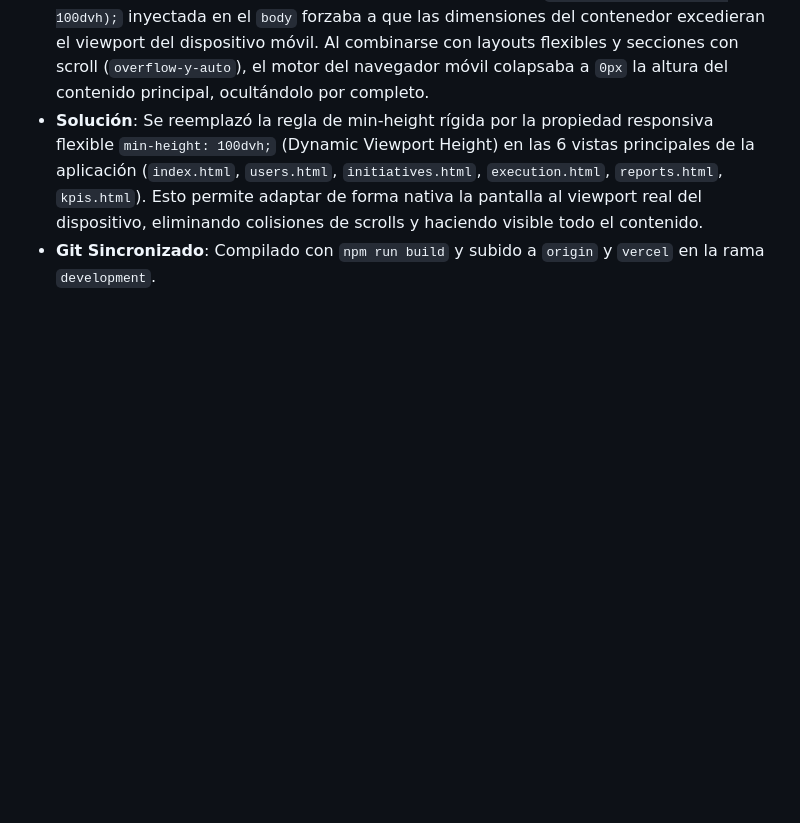
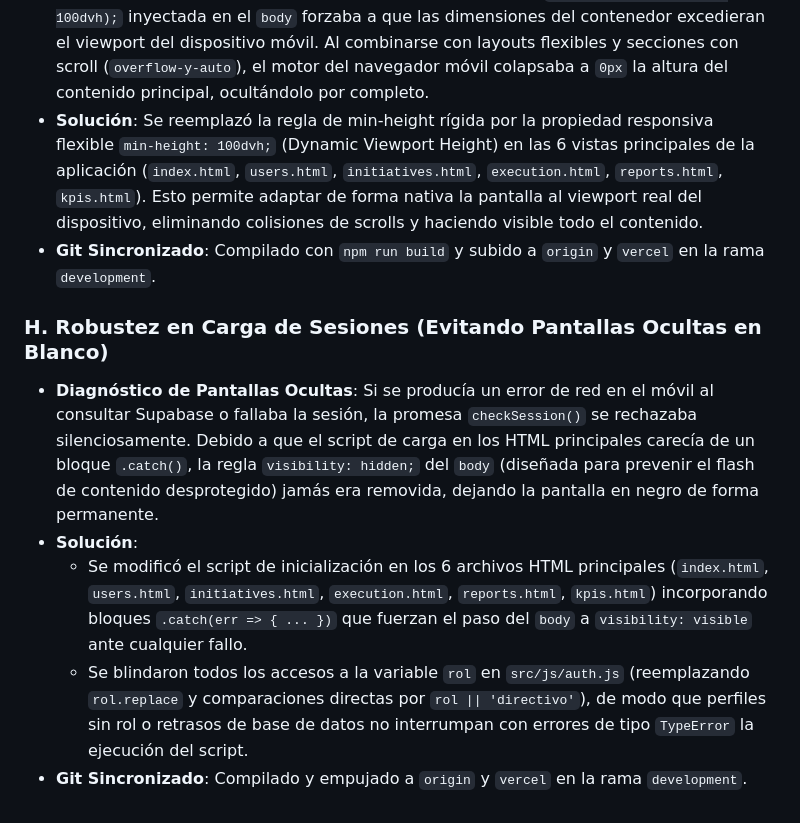
Before and after one commit to administradordatos-mtc/Ahorros_La_Carolina, a Markdown page: memoria.md, the part around the change. Drawn GitHub-style; blank space fills up the shorter version.

Commit message:
docs: registrar mejoras de robustez de carga en memoria.md

```diff
--- a/memoria.md
+++ b/memoria.md
@@ -139,3 +139,10 @@ Este documento contiene el registro de todo el trabajo, depuración, optimizaci
 * **Diagnóstico**: Detectado que la regla CSS de altura estática `min-height: max(884px, 100dvh);` inyectada en el `body` forzaba a que las dimensiones del contenedor excedieran el viewport del dispositivo móvil. Al combinarse con layouts flexibles y secciones con scroll (`overflow-y-auto`), el motor del navegador móvil colapsaba a `0px` la altura del contenido principal, ocultándolo por completo.
 * **Solución**: Se reemplazó la regla de min-height rígida por la propiedad responsiva flexible `min-height: 100dvh;` (Dynamic Viewport Height) en las 6 vistas principales de la aplicación (`index.html`, `users.html`, `initiatives.html`, `execution.html`, `reports.html`, `kpis.html`). Esto permite adaptar de forma nativa la pantalla al viewport real del dispositivo, eliminando colisiones de scrolls y haciendo visible todo el contenido.
 * **Git Sincronizado**: Compilado con `npm run build` y subido a `origin` y `vercel` en la rama `development`.
+
+### H. Robustez en Carga de Sesiones (Evitando Pantallas Ocultas en Blanco)
+* **Diagnóstico de Pantallas Ocultas**: Si se producía un error de red en el móvil al consultar Supabase o fallaba la sesión, la promesa `checkSession()` se rechazaba silenciosamente. Debido a que el script de carga en los HTML principales carecía de un bloque `.catch()`, la regla `visibility: hidden;` del `body` (diseñada para prevenir el flash de contenido desprotegido) jamás era removida, dejando la pantalla en negro de forma permanente.
+* **Solución**:
+  * Se modificó el script de inicialización en los 6 archivos HTML principales (`index.html`, `users.html`, `initiatives.html`, `execution.html`, `reports.html`, `kpis.html`) incorporando bloques `.catch(err => { ... })` que fuerzan el paso del `body` a `visibility: visible` ante cualquier fallo.
+  * Se blindaron todos los accesos a la variable `rol` en `src/js/auth.js` (reemplazando `rol.replace` y comparaciones directas por `rol || 'directivo'`), de modo que perfiles sin rol o retrasos de base de datos no interrumpan con errores de tipo `TypeError` la ejecución del script.
+* **Git Sincronizado**: Compilado y empujado a `origin` y `vercel` en la rama `development`.
```
